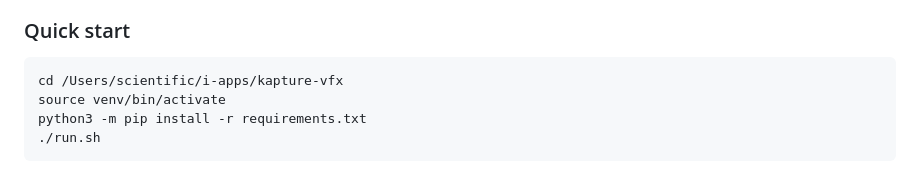
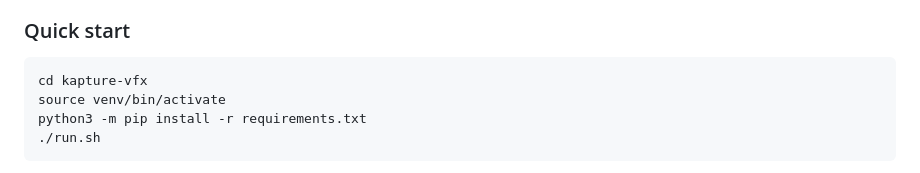
Before and after one commit to manuelapetsi/kapture-vfx, a Markdown page: README.md, the part around the change. GitHub-like rendering.

Commit message:
Updated README.md to simplify quick start instructions

````diff
--- a/README.md
+++ b/README.md
@@ -51,7 +51,7 @@ kapture-vfx/
 
 ### Quick start
 ```bash
-cd /Users/scientific/i-apps/kapture-vfx
+cd kapture-vfx
 source venv/bin/activate
 python3 -m pip install -r requirements.txt
 ./run.sh
````
